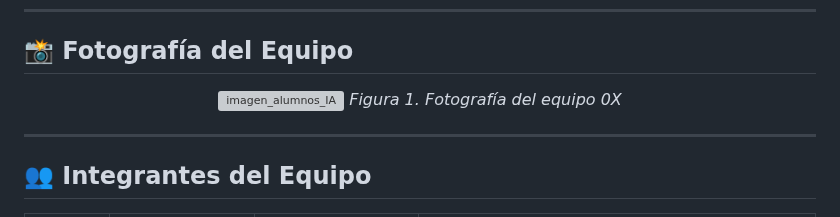
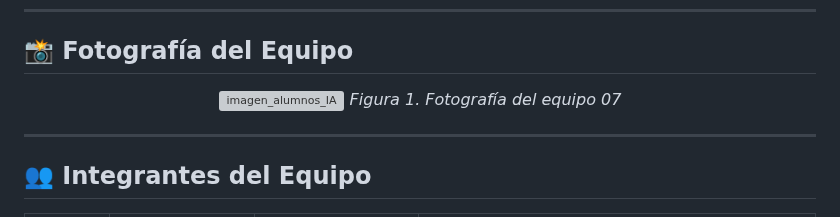
Before and after one commit to MRCDPLS/FdD_Equipo_07, a Markdown page: README.md, the part around one of its changes. GitHub-like rendering; grey boxes are pictures that could not be loaded.

```diff
--- a/README.md
+++ b/README.md
@@ -34,7 +34,7 @@ Fuente: Organización Mundial de la Propiedad Intelectual (OMPI).
 ## 📸 Fotografía del Equipo
 <p align="center">
 <img width="1408" height="768" alt="imagen_alumnos_IA" src="https://github.com/user-attachments/assets/3829718f-51c7-4d00-b262-ef37f178f059" />
-  <em>Figura 1. Fotografía del equipo 0X</em>
+  <em>Figura 1. Fotografía del equipo 07</em>
 </p>
 
 ---
```
Also changed, not shown: other parts of README.md (+2 -2 lines).
